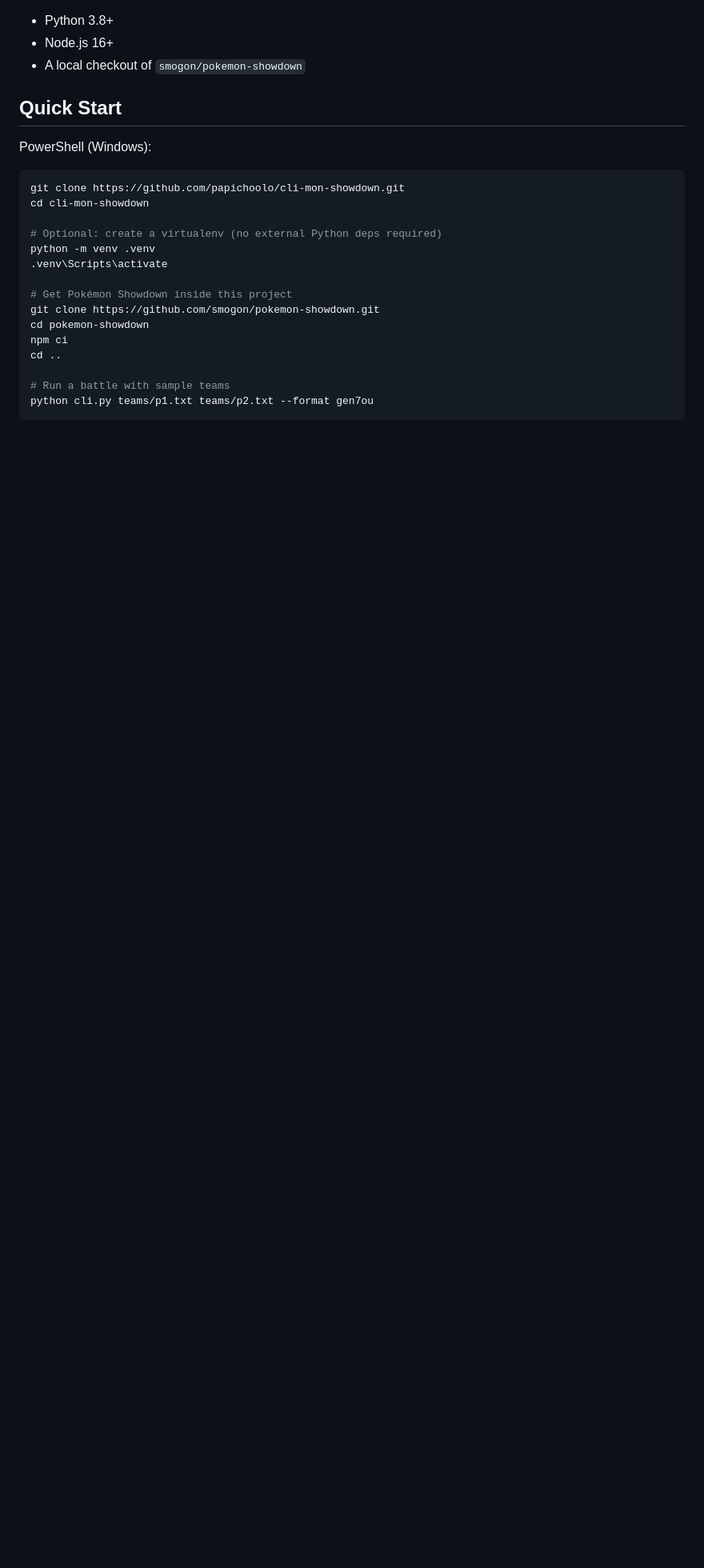
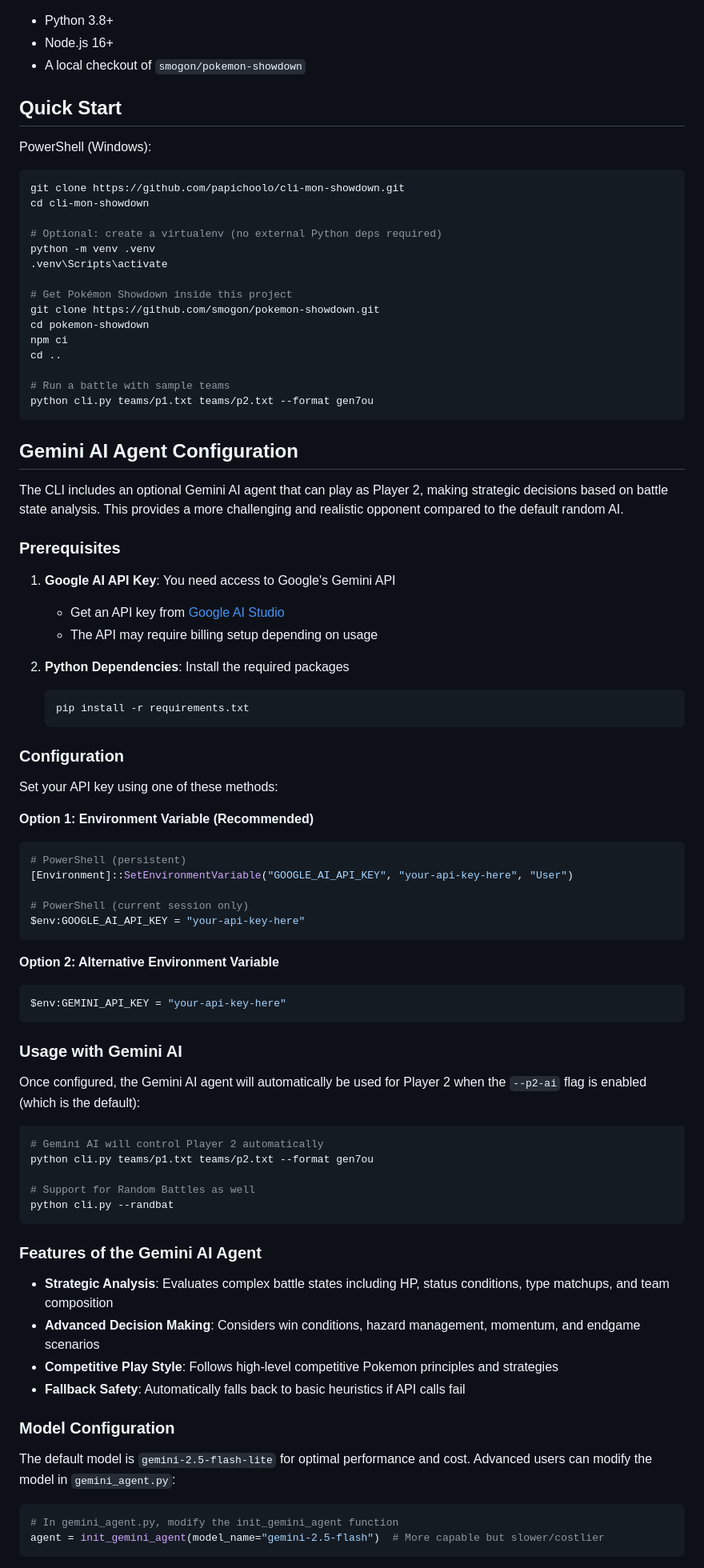
Before and after one commit to papichoolo/cli-mon-showdown, a Markdown page: README.md, the part around one of its changes. Shown at 80% size. Rendered like a GitHub page; blank space fills up the shorter version.

````diff
--- a/README.md
+++ b/README.md
@@ -46,3 +48,64 @@ cd ..
 python cli.py teams/p1.txt teams/p2.txt --format gen7ou
 ```
 
+## Gemini AI Agent Configuration
+
+The CLI includes an optional Gemini AI agent that can play as Player 2, making strategic decisions based on battle state analysis. This provides a more challenging and realistic opponent compared to the default random AI.
+
+### Prerequisites
+
+1. **Google AI API Key**: You need access to Google's Gemini API
+   - Get an API key from [Google AI Studio](https://aistudio.google.com/apikey)
+   - The API may require billing setup depending on usage
+
+2. **Python Dependencies**: Install the required packages
+   ```powershell
+   pip install -r requirements.txt
+   ```
+
+### Configuration
+
+Set your API key using one of these methods:
+
+**Option 1: Environment Variable (Recommended)**
+```powershell
+# PowerShell (persistent)
+[Environment]::SetEnvironmentVariable("GOOGLE_AI_API_KEY", "your-api-key-here", "User")
+
+# PowerShell (current session only)
+$env:GOOGLE_AI_API_KEY = "your-api-key-here"
+```
+
+**Option 2: Alternative Environment Variable**
+```powershell
+$env:GEMINI_API_KEY = "your-api-key-here"
+```
+
+### Usage with Gemini AI
+
+Once configured, the Gemini AI agent will automatically be used for Player 2 when the `--p2-ai` flag is enabled (which is the default):
+
+```powershell
+# Gemini AI will control Player 2 automatically
+python cli.py teams/p1.txt teams/p2.txt --format gen7ou
+
+# Support for Random Battles as well
+python cli.py --randbat
+```
+
+### Features of the Gemini AI Agent
+
+- **Strategic Analysis**: Evaluates complex battle states including HP, status conditions, type matchups, and team composition
+- **Advanced Decision Making**: Considers win conditions, hazard management, momentum, and endgame scenarios
+- **Competitive Play Style**: Follows high-level competitive Pokemon principles and strategies
+- **Fallback Safety**: Automatically falls back to basic heuristics if API calls fail
+
+### Model Configuration
+
+The default model is `gemini-2.5-flash-lite` for optimal performance and cost. Advanced users can modify the model in `gemini_agent.py`:
+
+```python
+# In gemini_agent.py, modify the init_gemini_agent function
+agent = init_gemini_agent(model_name="gemini-2.5-flash")  # More capable but slower/costlier
+```
+
````
Also changed, not shown: other parts of README.md (+20 -2 lines).
